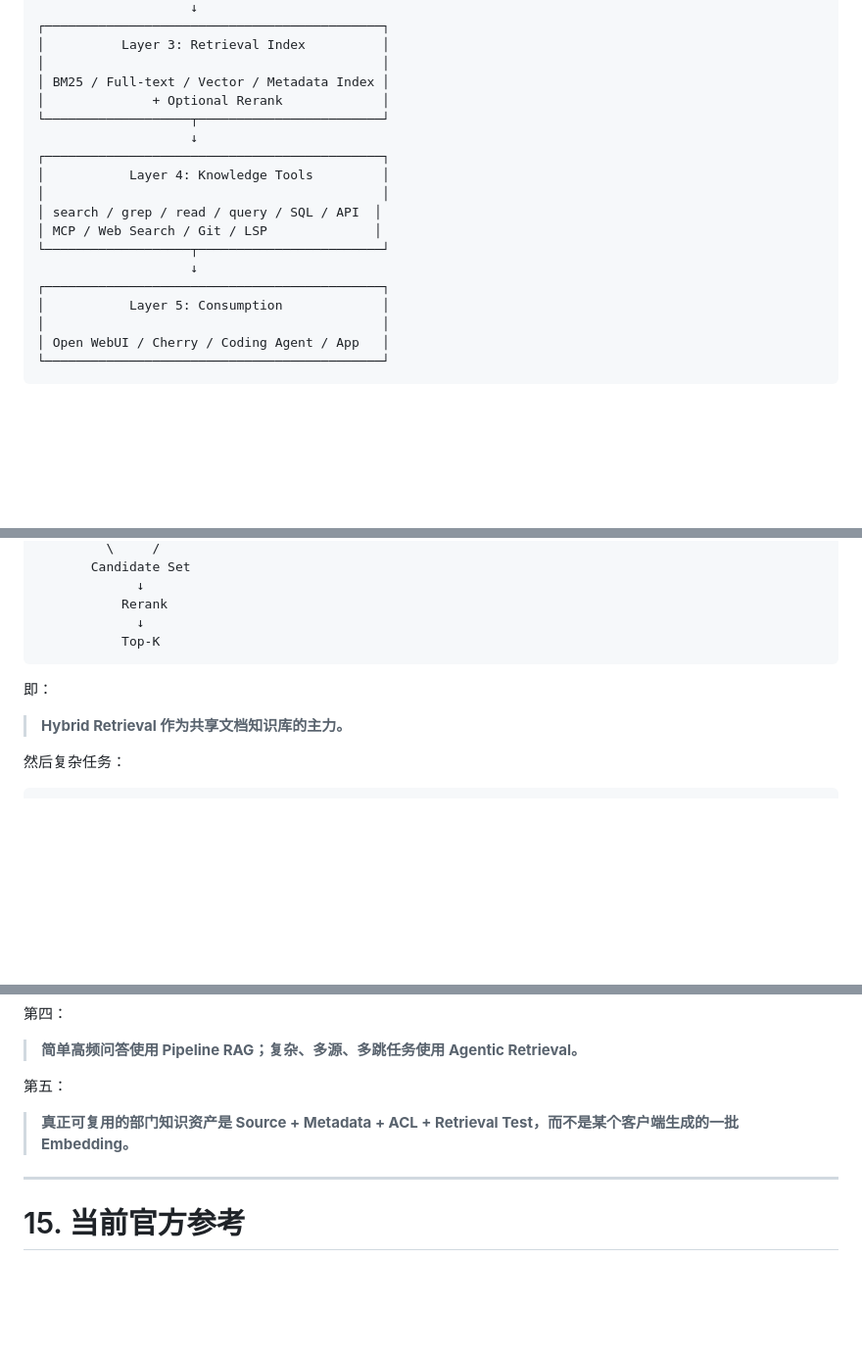
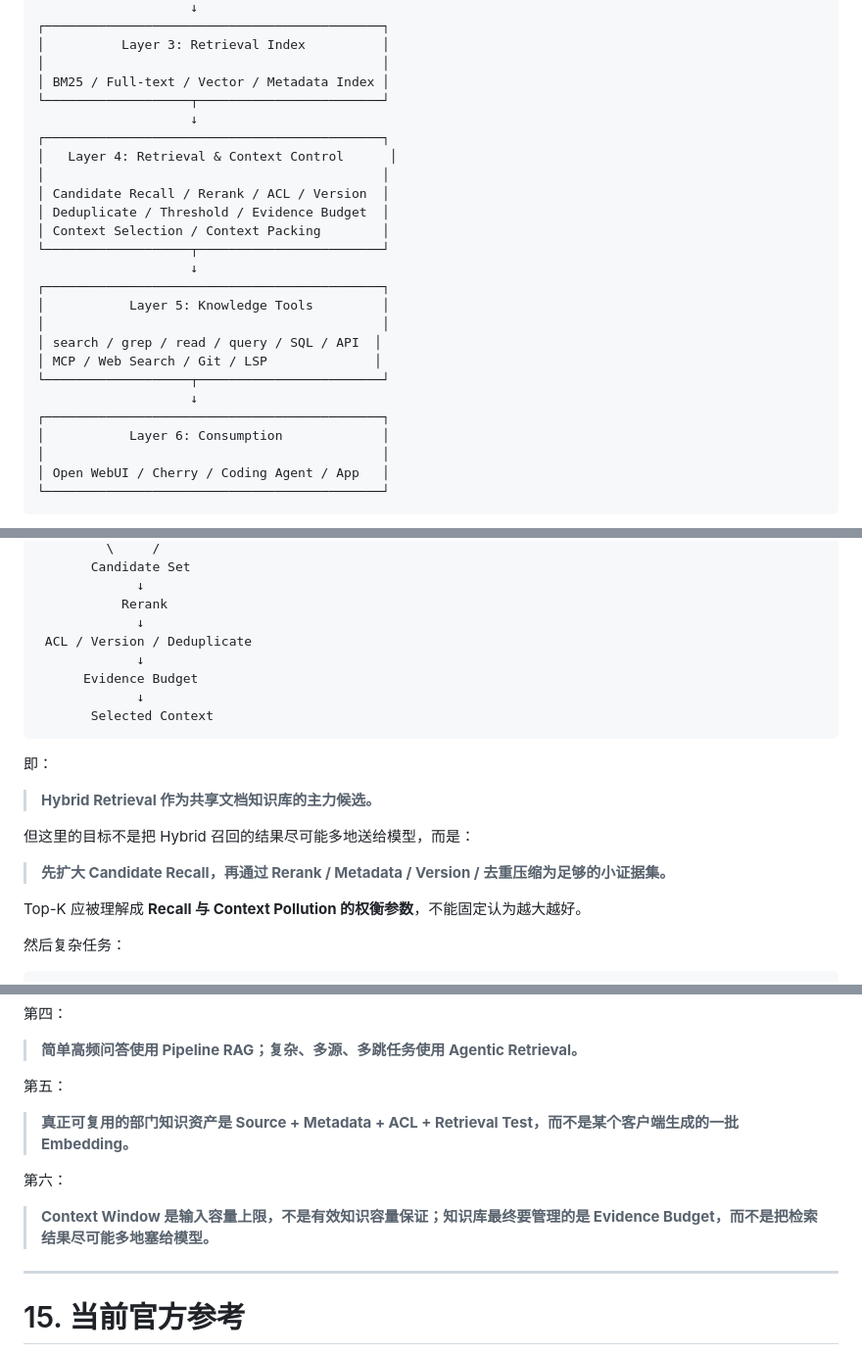
Before and after one commit to mrgolftech/ai-share, a Markdown page: docs/architecture/department-knowledge-architecture.md, 3 parts joined by grey strips. Shown at 98% size. Rendered like a GitHub page; blank space fills up the shorter version.

```diff
--- a/docs/architecture/department-knowledge-architecture.md
+++ b/docs/architecture/department-knowledge-architecture.md
@@ -257,18 +257,25 @@ Agent
 │          Layer 3: Retrieval Index          │
 │                                            │
 │ BM25 / Full-text / Vector / Metadata Index │
-│              + Optional Rerank             │
 └───────────────────┬────────────────────────┘
                     ↓
 ┌────────────────────────────────────────────┐
-│           Layer 4: Knowledge Tools         │
+│   Layer 4: Retrieval & Context Control      │
+│                                            │
+│ Candidate Recall / Rerank / ACL / Version  │
+│ Deduplicate / Threshold / Evidence Budget  │
+│ Context Selection / Context Packing        │
+└───────────────────┬────────────────────────┘
+                    ↓
+┌────────────────────────────────────────────┐
+│           Layer 5: Knowledge Tools         │
 │                                            │
 │ search / grep / read / query / SQL / API  │
 │ MCP / Web Search / Git / LSP              │
 └───────────────────┬────────────────────────┘
                     ↓
 ┌────────────────────────────────────────────┐
-│           Layer 5: Consumption             │
+│           Layer 6: Consumption             │
 │                                            │
 │ Open WebUI / Cherry / Coding Agent / App   │
 └────────────────────────────────────────────┘
@@ -516,12 +570,22 @@ Question
              ↓
            Rerank
              ↓
-           Top-K
+ ACL / Version / Deduplicate
+             ↓
+      Evidence Budget
+             ↓
+       Selected Context
 ~~~
 
 即：
 
-> **Hybrid Retrieval 作为共享文档知识库的主力。**
+> **Hybrid Retrieval 作为共享文档知识库的主力候选。**
+
+但这里的目标不是把 Hybrid 召回的结果尽可能多地送给模型，而是：
+
+> **先扩大 Candidate Recall，再通过 Rerank / Metadata / Version / 去重压缩为足够的小证据集。**
+
+Top-K 应被理解成 **Recall 与 Context Pollution 的权衡参数**，不能固定认为越大越好。
 
 然后复杂任务：
 
@@ -767,6 +831,10 @@ Should Retrieve?
 
 > **真正可复用的部门知识资产是 Source + Metadata + ACL + Retrieval Test，而不是某个客户端生成的一批 Embedding。**
 
+第六：
+
+> **Context Window 是输入容量上限，不是有效知识容量保证；知识库最终要管理的是 Evidence Budget，而不是把检索结果尽可能多地塞给模型。**
+
 ---
 
 # 15. 当前官方参考
```
Also changed, not shown: other parts of docs/architecture/department-knowledge-architecture.md (+47 -0 lines).
